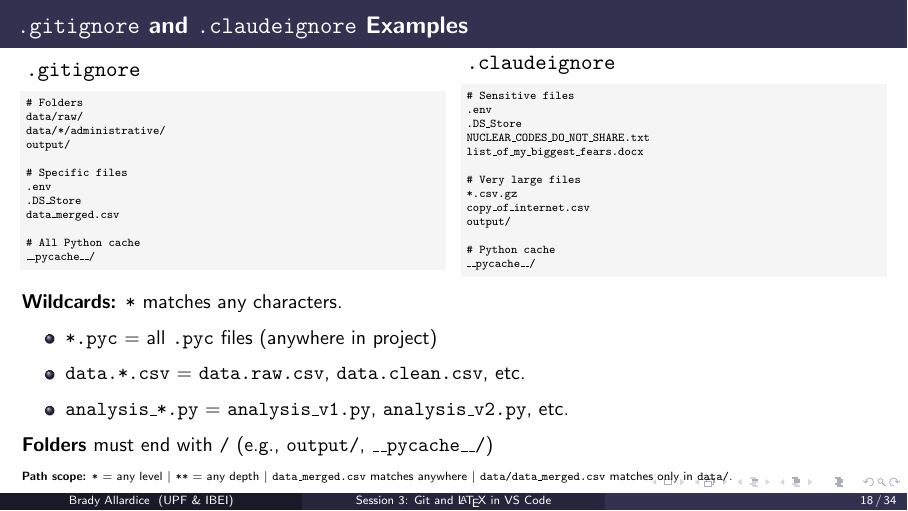
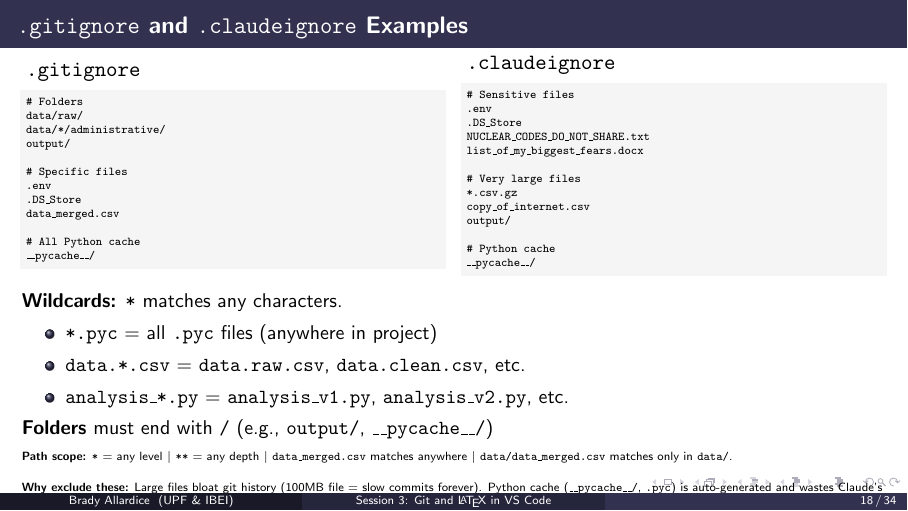
Before and after one commit to bradyallardice/claude-code-workshop, LaTeX slides (slides/session3_slides.tex): page 18 of 34. Compiled offline with pdfLaTeX.

Commit message:
Add rationale for .gitignore exclusions

```diff
--- a/slides/session3_slides.tex
+++ b/slides/session3_slides.tex
@@ -504,7 +504,10 @@ __pycache__/
   \textbf{Folders} must end with \texttt{/} (e.g., \texttt{output/}, \texttt{\_\_pycache\_\_/})
 
   \vspace{0.1em}
-  {\tiny \textbf{Path scope:} \texttt{*} = any level  \textbar\  \texttt{**} = any depth  \textbar\  \texttt{data\_merged.csv} matches anywhere  \textbar\  \texttt{data/data\_merged.csv} matches only in \texttt{data/}.}}
+  {\tiny \textbf{Path scope:} \texttt{*} = any level  \textbar\  \texttt{**} = any depth  \textbar\  \texttt{data\_merged.csv} matches anywhere  \textbar\  \texttt{data/data\_merged.csv} matches only in \texttt{data/}.}
+
+  \vspace{0.2em}
+  {\tiny \textbf{Why exclude these:} Large files bloat git history (100MB file = slow commits forever). Python cache (\texttt{\_\_pycache\_\_/}, \texttt{.pyc}) is auto-generated and wastes Claude's read context.}
 \end{frame}
 
 \begin{frame}{So Where Does the Data Go?}
```
Also changed, not shown: slides/session3_slides.pdf.
